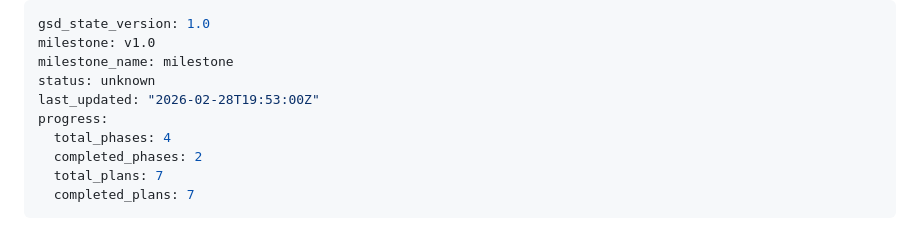
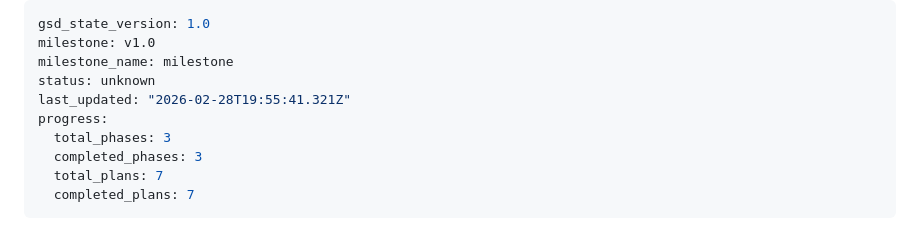
Before and after one commit to LindaPetrini/osteoprep, a Markdown page: .planning/STATE.md, the part around the change. GitHub-like rendering.

Commit message:
docs(phase-03): complete phase execution

```diff
--- a/.planning/STATE.md
+++ b/.planning/STATE.md
@@ -3,10 +3,10 @@ gsd_state_version: 1.0
 milestone: v1.0
 milestone_name: milestone
 status: unknown
-last_updated: "2026-02-28T19:53:00Z"
+last_updated: "2026-02-28T19:55:41.321Z"
 progress:
-  total_phases: 4
-  completed_phases: 2
+  total_phases: 3
+  completed_phases: 3
   total_plans: 7
   completed_plans: 7
 ---
```
Also changed, not shown: 1 other file.
